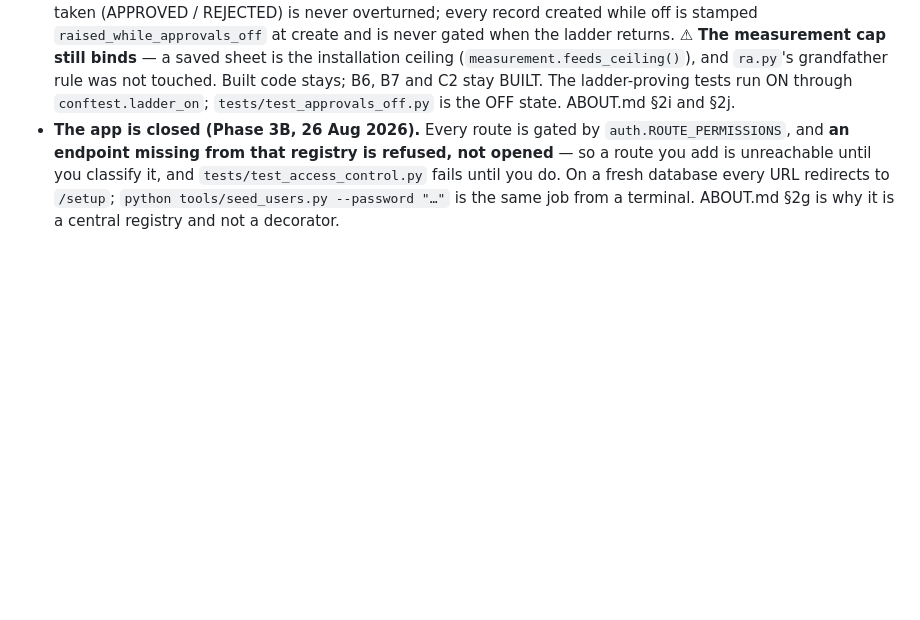
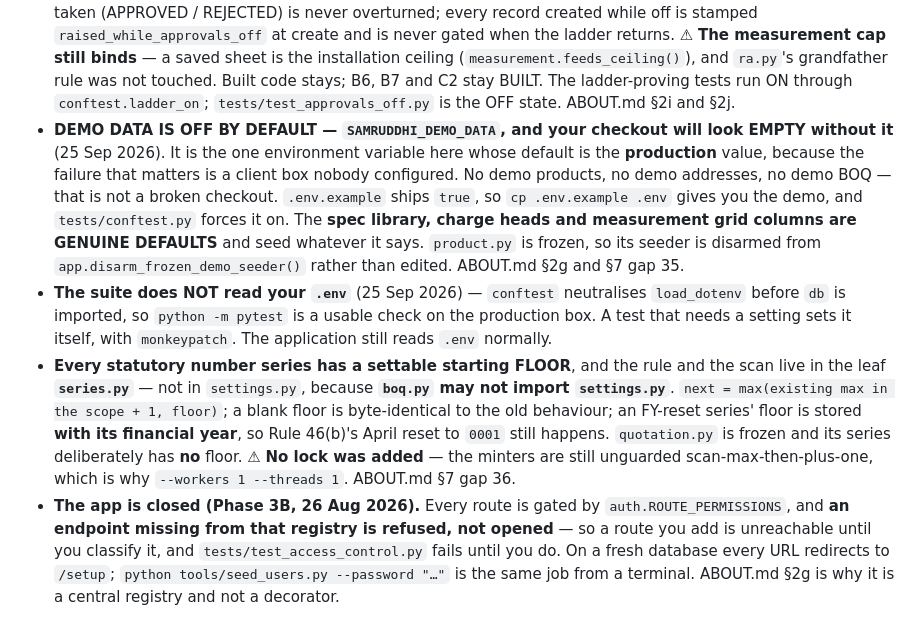
Before and after one commit to Manas236/Demo_Works, a Markdown page: CLAUDE.md, the part around the change. GitHub-like rendering; blank space fills up the shorter version.

Commit message:
CLAUDE.md: the three facts a new pass would otherwise get wrong
An empty checkout is now the DEFAULT, not a fault: SAMRUDDHI_DEMO_DATA
defaults to false, so a reader who has not copied .env.example sees no
products, no addresses and no BOQ and would reasonably conclude the
repository is broken. That belongs in the fast-facts file, not only in
ABOUT.md §7 gap 35.

Also: the suite no longer reads .env, so a test that needs a setting
sets it itself; and series.py is a new leaf that owns every series'
starting floor and its scan, living outside settings.py because boq.py
may not import that module.

Co-Authored-By: Claude Opus 5 <noreply@anthropic.com>

```diff
--- a/CLAUDE.md
+++ b/CLAUDE.md
@@ -70,6 +70,30 @@ Fast facts so you don't get it wrong before reading:
   grandfather rule was not touched. Built code stays; B6, B7 and C2 stay
   BUILT. The ladder-proving tests run ON through `conftest.ladder_on`;
   `tests/test_approvals_off.py` is the OFF state. ABOUT.md §2i and §2j.
+- **DEMO DATA IS OFF BY DEFAULT — `SAMRUDDHI_DEMO_DATA`, and your checkout
+  will look EMPTY without it** (25 Sep 2026). It is the one environment
+  variable here whose default is the **production** value, because the failure
+  that matters is a client box nobody configured. No demo products, no demo
+  addresses, no demo BOQ — that is not a broken checkout. `.env.example` ships
+  `true`, so `cp .env.example .env` gives you the demo, and
+  `tests/conftest.py` forces it on. The **spec library, charge heads and
+  measurement grid columns are GENUINE DEFAULTS** and seed whatever it says.
+  `product.py` is frozen, so its seeder is disarmed from
+  `app.disarm_frozen_demo_seeder()` rather than edited. ABOUT.md §2g and §7
+  gap 35.
+- **The suite does NOT read your `.env`** (25 Sep 2026) — `conftest`
+  neutralises `load_dotenv` before `db` is imported, so `python -m pytest` is
+  a usable check on the production box. A test that needs a setting sets it
+  itself, with `monkeypatch`. The application still reads `.env` normally.
+- **Every statutory number series has a settable starting FLOOR**, and the
+  rule and the scan live in the leaf **`series.py`** — not in `settings.py`,
+  because **`boq.py` may not import `settings.py`**. `next = max(existing max
+  in the scope + 1, floor)`; a blank floor is byte-identical to the old
+  behaviour; an FY-reset series' floor is stored **with its financial year**,
+  so Rule 46(b)'s April reset to `0001` still happens. `quotation.py` is
+  frozen and its series deliberately has **no** floor. ⚠ **No lock was
+  added** — the minters are still unguarded scan-max-then-plus-one, which is
+  why `--workers 1 --threads 1`. ABOUT.md §7 gap 36.
 - **The app is closed (Phase 3B, 26 Aug 2026).** Every route is gated by
   `auth.ROUTE_PERMISSIONS`, and **an endpoint missing from that registry is
   refused, not opened** — so a route you add is unreachable until you classify
```
